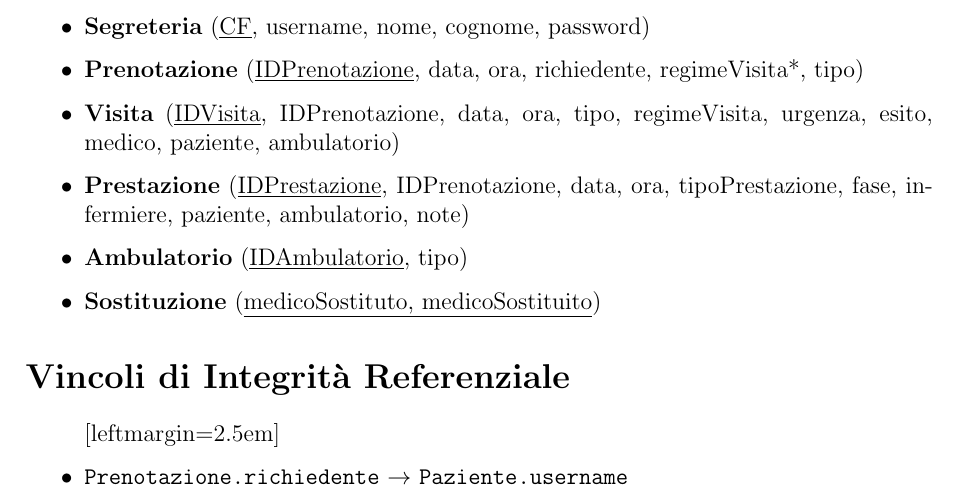
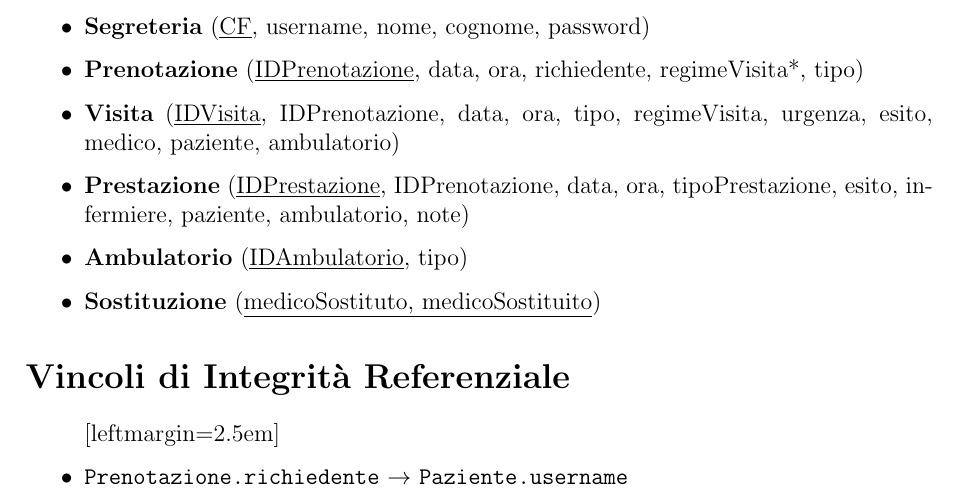
Before and after one commit to Taniyakaur/KMBhealthcenter, a LaTeX document (Latex/documentazione.tex): part of page 25 of 27, cut so that both start at the same text. Compiled offline with pdfLaTeX.

Commit message:
latex modifiche

```diff
--- a/Latex/documentazione.tex
+++ b/Latex/documentazione.tex
@@ -449,7 +449,7 @@ Le relazioni del modello E-R sono le seguenti:
     \item \textbf{Segreteria} (\underline{CF}, username, nome, cognome, password)
     \item \textbf{Prenotazione} (\underline{IDPrenotazione}, data, ora, richiedente, regimeVisita*, tipo)
     \item \textbf{Visita} (\underline{IDVisita}, IDPrenotazione, data, ora, tipo, regimeVisita, urgenza, esito, medico, paziente, ambulatorio)
-    \item \textbf{Prestazione} (\underline{IDPrestazione}, IDPrenotazione, data, ora, tipoPrestazione, fase, infermiere, paziente, ambulatorio, note)
+    \item \textbf{Prestazione} (\underline{IDPrestazione}, IDPrenotazione, data, ora, tipoPrestazione, esito, infermiere, paziente, ambulatorio, note)
     \item \textbf{Ambulatorio} (\underline{IDAmbulatorio}, tipo)
     \item \textbf{Sostituzione} (\underline{medicoSostituto, medicoSostituito})
 \end{itemize}
```
